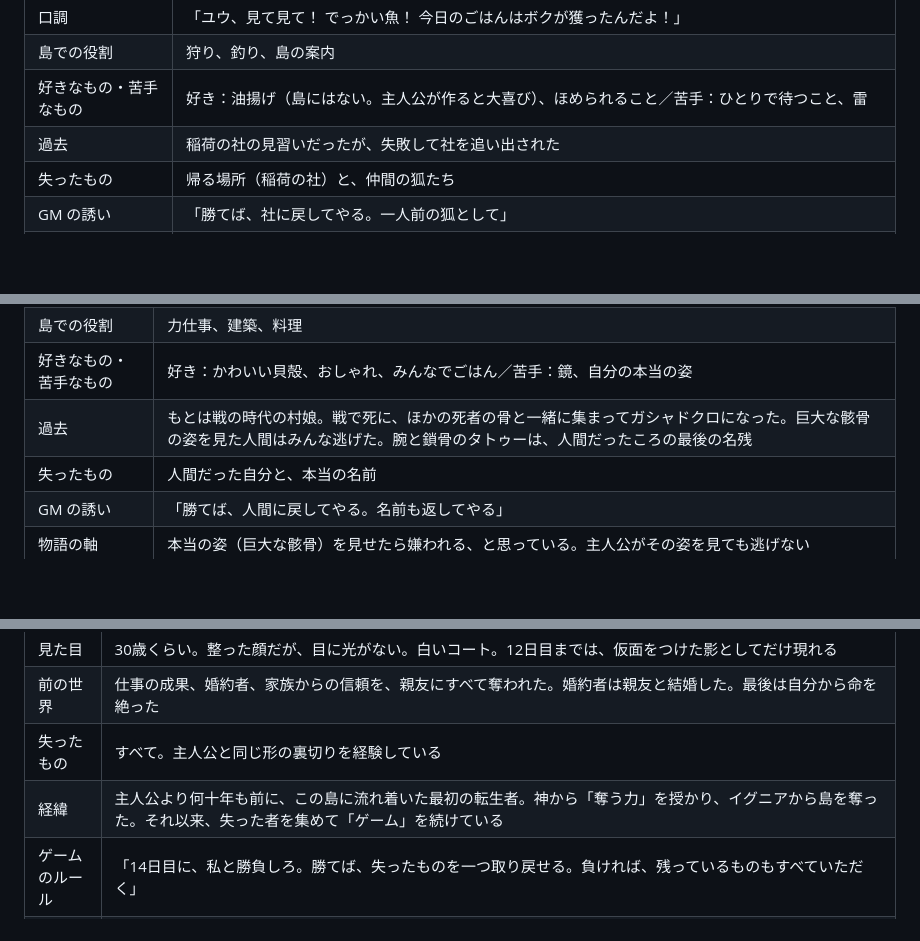
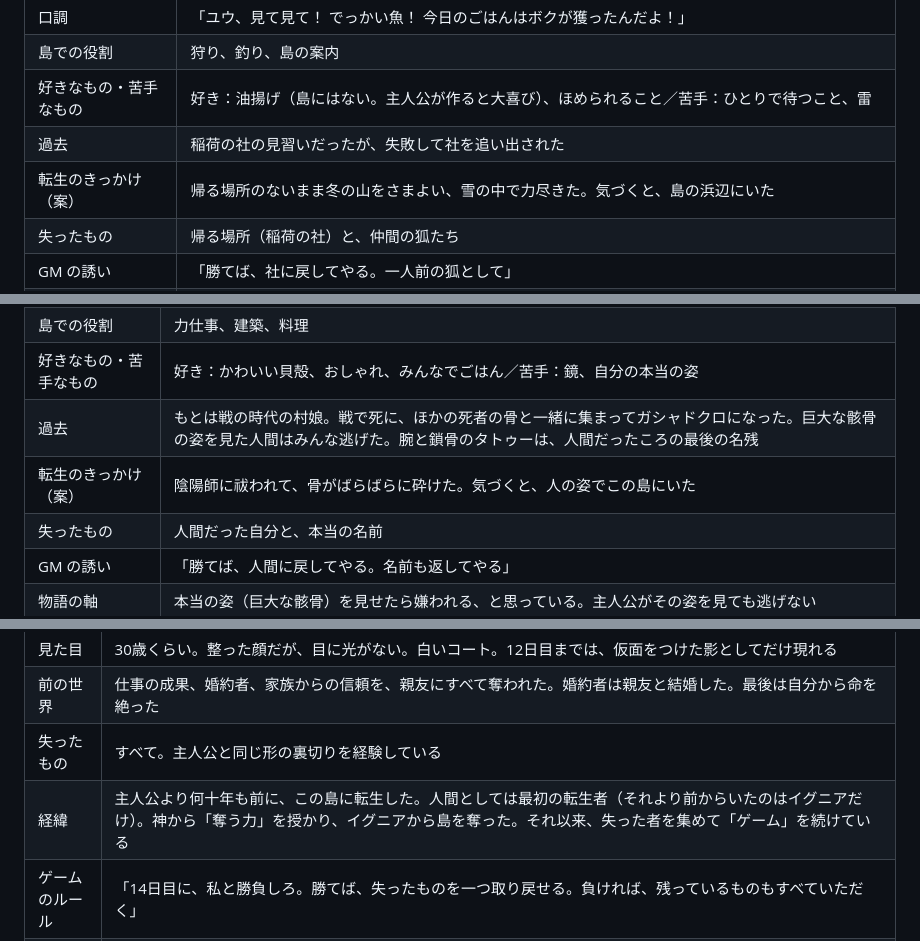
Before and after one commit to redbillyzeon-droid/test, a Markdown page: docs/game/characters.md, 3 parts joined by grey strips. Rendered like a GitHub page; blank space fills up the shorter version.

```diff
--- a/docs/game/characters.md
+++ b/docs/game/characters.md
@@ -51,6 +52,7 @@
 | 島での役割 | 狩り、釣り、島の案内 |
 | 好きなもの・苦手なもの | 好き：油揚げ（島にはない。主人公が作ると大喜び）、ほめられること／苦手：ひとりで待つこと、雷 |
 | 過去 | 稲荷の社の見習いだったが、失敗して社を追い出された |
+| 転生のきっかけ（案） | 帰る場所のないまま冬の山をさまよい、雪の中で力尽きた。気づくと、島の浜辺にいた |
 | 失ったもの | 帰る場所（稲荷の社）と、仲間の狐たち |
 | GM の誘い | 「勝てば、社に戻してやる。一人前の狐として」 |
 | 物語の軸 | 「役に立たないと、また捨てられる」と思っている。役に立たなくてもそばにいていい、と主人公が伝える |
@@ -69,6 +71,7 @@
 | 島での役割 | 力仕事、建築、料理 |
 | 好きなもの・苦手なもの | 好き：かわいい貝殻、おしゃれ、みんなでごはん／苦手：鏡、自分の本当の姿 |
 | 過去 | もとは戦の時代の村娘。戦で死に、ほかの死者の骨と一緒に集まってガシャドクロになった。巨大な骸骨の姿を見た人間はみんな逃げた。腕と鎖骨のタトゥーは、人間だったころの最後の名残 |
+| 転生のきっかけ（案） | 陰陽師に祓われて、骨がばらばらに砕けた。気づくと、人の姿でこの島にいた |
 | 失ったもの | 人間だった自分と、本当の名前 |
 | GM の誘い | 「勝てば、人間に戻してやる。名前も返してやる」 |
 | 物語の軸 | 本当の姿（巨大な骸骨）を見せたら嫌われる、と思っている。主人公がその姿を見ても逃げない |
@@ -117,7 +123,7 @@
 | 見た目 | 30歳くらい。整った顔だが、目に光がない。白いコート。12日目までは、仮面をつけた影としてだけ現れる |
 | 前の世界 | 仕事の成果、婚約者、家族からの信頼を、親友にすべて奪われた。婚約者は親友と結婚した。最後は自分から命を絶った |
 | 失ったもの | すべて。主人公と同じ形の裏切りを経験している |
-| 経緯 | 主人公より何十年も前に、この島に流れ着いた最初の転生者。神から「奪う力」を授かり、イグニアから島を奪った。それ以来、失った者を集めて「ゲーム」を続けている |
+| 経緯 | 主人公より何十年も前に、この島に転生した。人間としては最初の転生者（それより前からいたのはイグニアだけ）。神から「奪う力」を授かり、イグニアから島を奪った。それ以来、失った者を集めて「ゲーム」を続けている |
 | ゲームのルール | 「14日目に、私と勝負しろ。勝てば、失ったものを一つ取り戻せる。負ければ、残っているものもすべていただく」 |
 | 力 | 「喪失の幻」：相手が失ったものの幻を見せて、心を揺さぶる。幻にかかった相手は GM に逆らえなくなり、決戦では主人公を支援しなくなる。好感度が高いヒロインほど効きにくい |
 | 考え方 | 「失った者は、目の前の絆より、失ったものを選ぶ。人は必ず裏切る」。それを証明するために、ゲームを繰り返している |
```
Also changed, not shown: other parts of docs/game/characters.md (+8 -4 lines), docs/game/outline.md (+2 -2 lines), docs/game/plan.md (+16 -3 lines).
